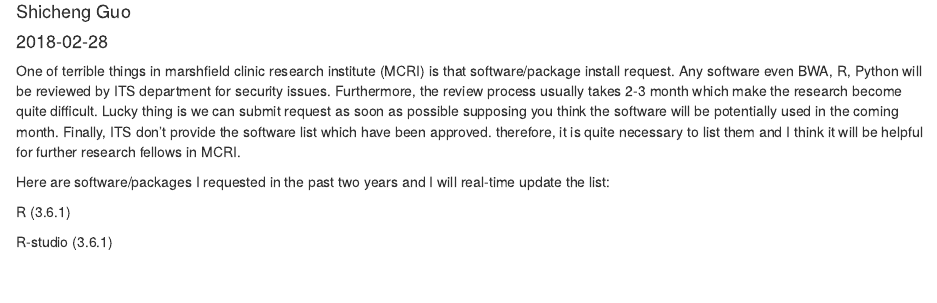
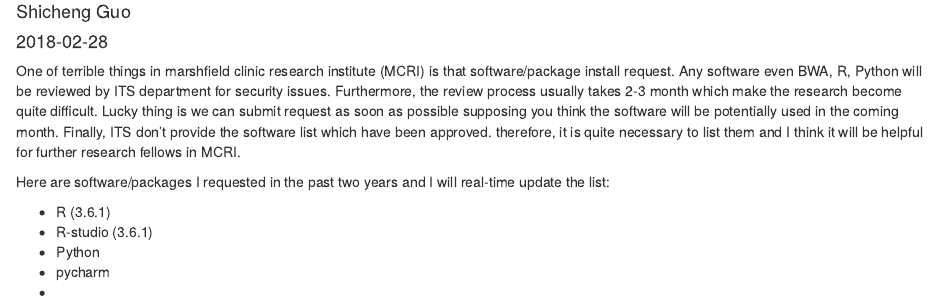
Before and after one commit to Shicheng-Guo/Shicheng-Guo.Github.io, an R Markdown document (_posts/2018-02-28-essential-tools-in-data-analysis.Rmd): the page in a window 1100 px wide, from 70 px down. Rendered offline with R 4.5, knitr and Pandoc, with nearby package versions.

Commit message:
Update 2018-02-28-essential-tools-in-data-analysis.Rmd

```diff
--- a/_posts/2018-02-28-essential-tools-in-data-analysis.Rmd
+++ b/_posts/2018-02-28-essential-tools-in-data-analysis.Rmd
@@ -13,6 +13,8 @@
 
 Here are software/packages I requested in the past two years and I will real-time update the list:
 
-R (3.6.1)
-
-R-studio (3.6.1)
+* R (3.6.1)
+* R-studio (3.6.1)
+* Python
+* pycharm
+*
```
